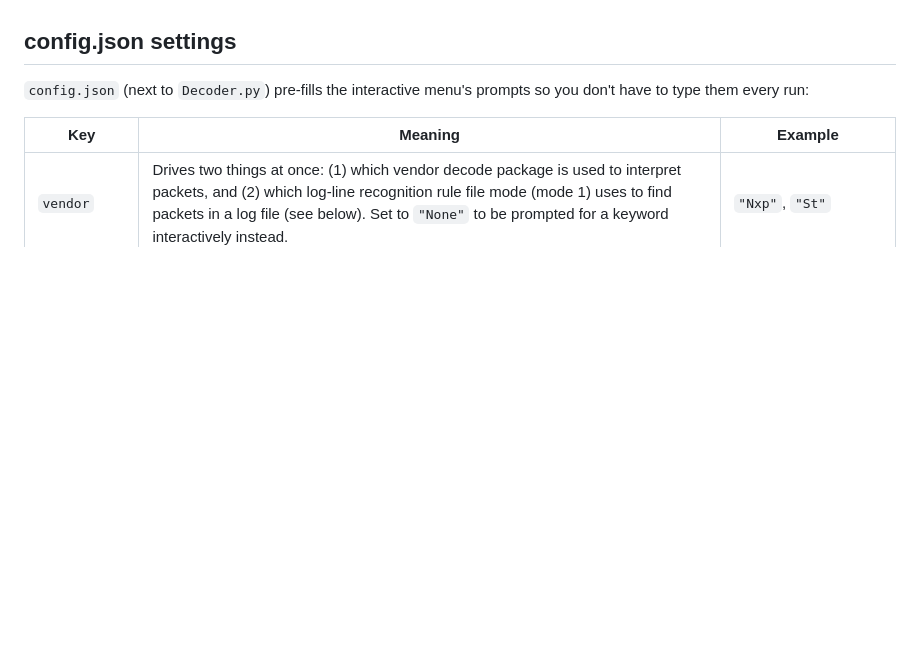
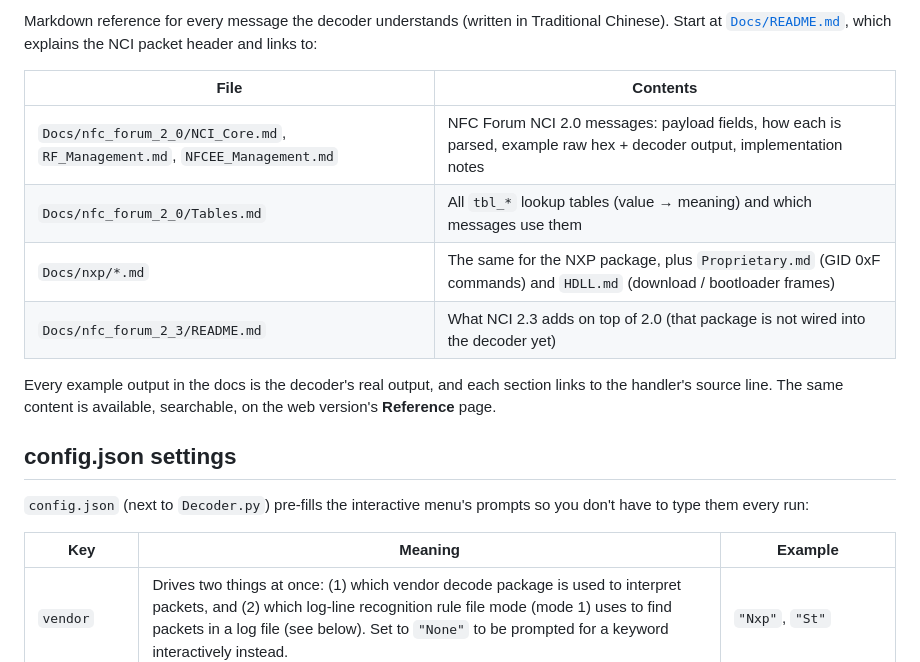
Before and after one commit to bojiachenn/NCI_Decoder, a Markdown page: README.md, the part around one of its changes. Rendered like a GitHub page; blank space fills up the shorter version.

```diff
--- a/README.md
+++ b/README.md
@@ -17,3 +59,13 @@ Package into executable file with pyinstaller
+Markdown reference for every message the decoder understands (written in Traditional Chinese). Start at [`Docs/README.md`](Docs/README.md), which explains the NCI packet header and links to:
+
+| File | Contents |
+|---|---|
+| `Docs/nfc_forum_2_0/NCI_Core.md`, `RF_Management.md`, `NFCEE_Management.md` | NFC Forum NCI 2.0 messages: payload fields, how each is parsed, example raw hex + decoder output, implementation notes |
+| `Docs/nfc_forum_2_0/Tables.md` | All `tbl_*` lookup tables (value → meaning) and which messages use them |
+| `Docs/nxp/*.md` | The same for the NXP package, plus `Proprietary.md` (GID 0xF commands) and `HDLL.md` (download / bootloader frames) |
+| `Docs/nfc_forum_2_3/README.md` | What NCI 2.3 adds on top of 2.0 (that package is not wired into the decoder yet) |
+
+Every example output in the docs is the decoder's real output, and each section links to the handler's source line. The same content is available, searchable, on the web version's **Reference** page.
 
 ## config.json settings
 
```
Also changed, not shown: other parts of README.md (+42 -0 lines).
